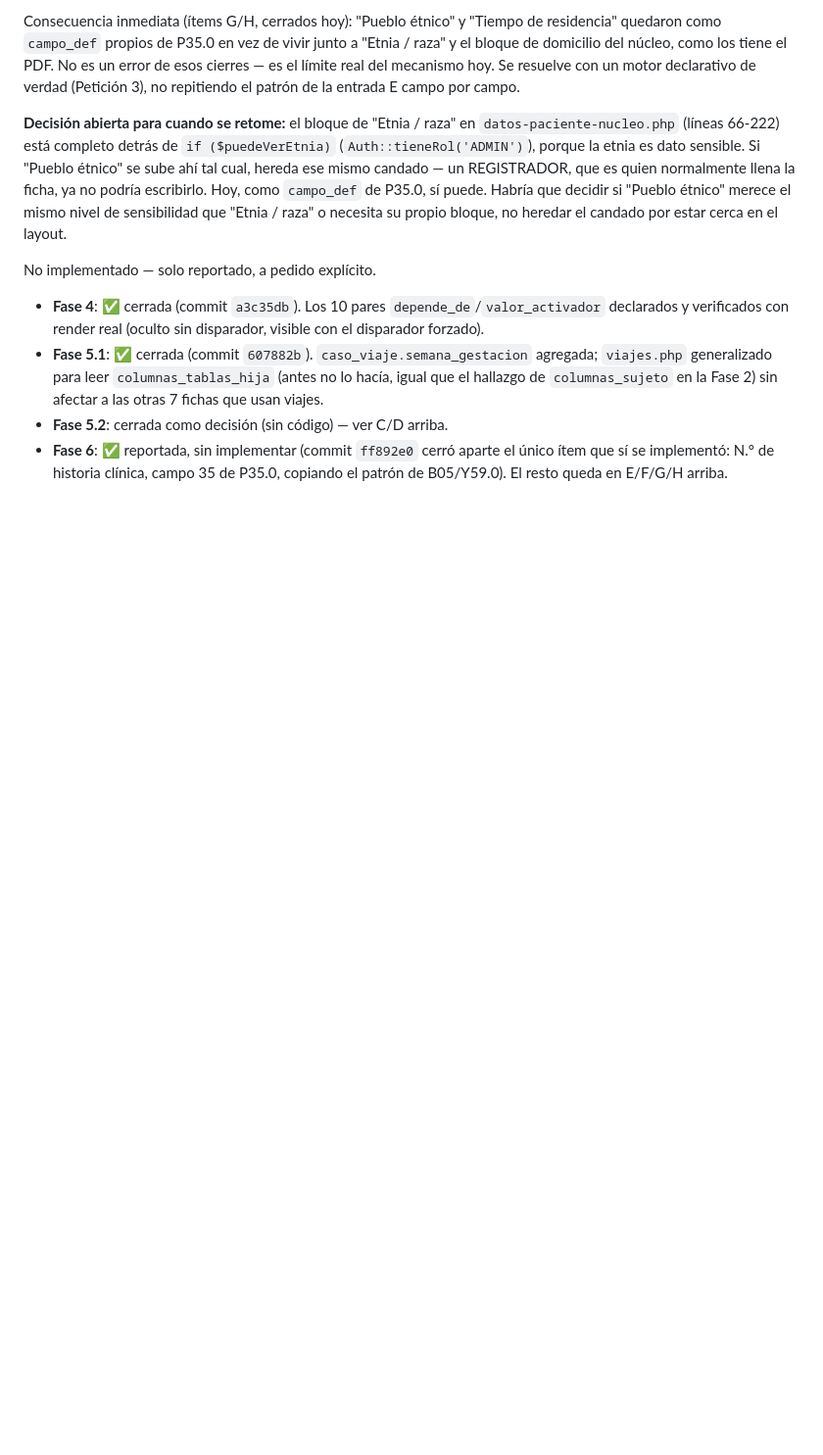
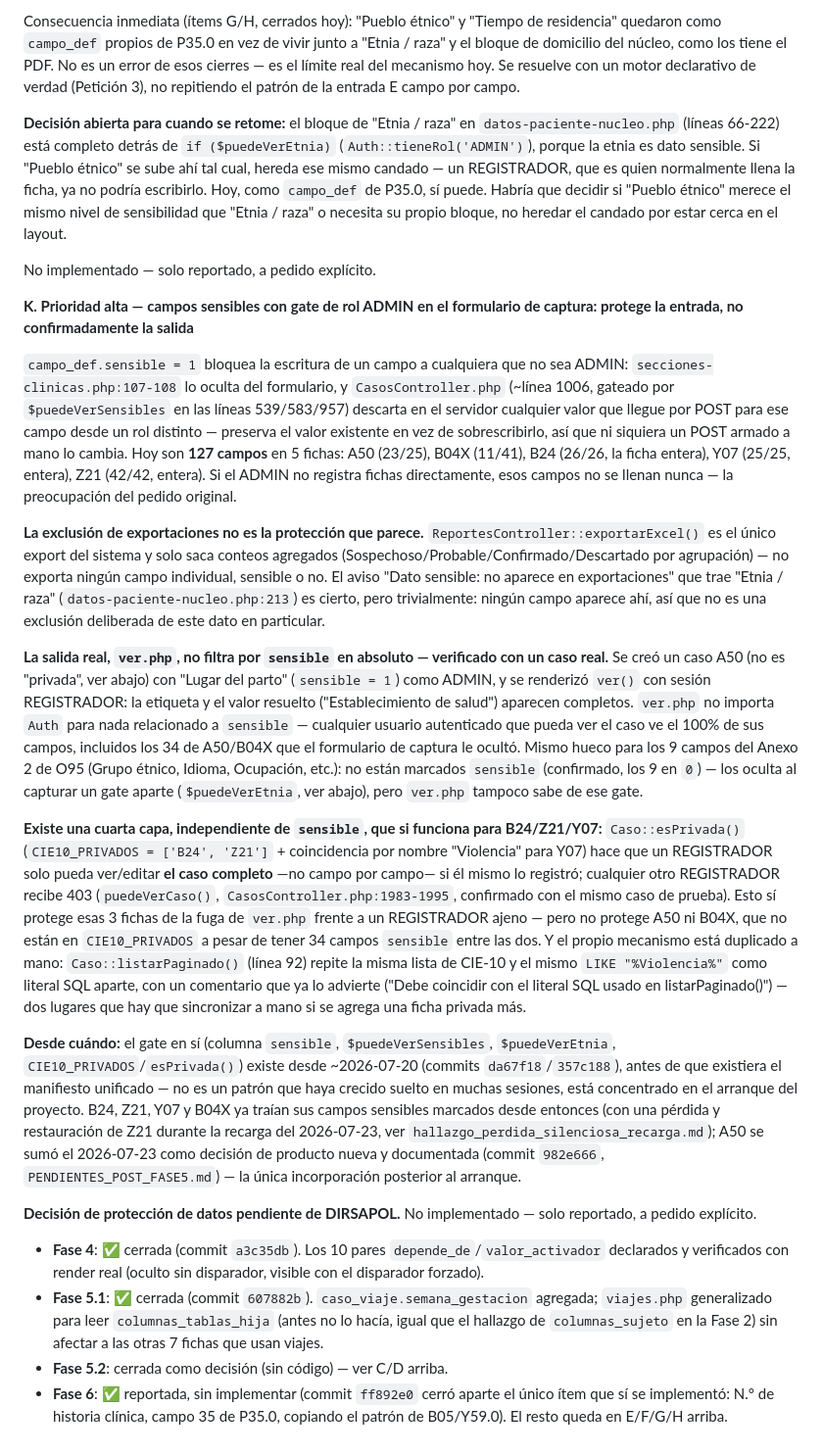
Before and after one commit to xZhask/AppVigia, a Markdown page: PENDIENTES.md, the part around the change. Shown at 98% size. Rendered like a GitHub page; blank space fills up the shorter version.

Commit message:
PENDIENTES.md: agrega ítem K (gate de rol ADMIN protege entrada, no salida)
Solo documentación, sin código. Documenta los 127 campo_def sensible
(A50/B04X/B24/Y07/Z21) bloqueados en captura por rol, verifica con un
caso real que ver.php no filtra por sensible (fuga confirmada: A50
"Lugar del parto" visible completo a REGISTRADOR), que el único export
del sistema es agregado (no protege nada campo por campo, contrario a
lo que sugiere el aviso de "Etnia/raza"), y documenta la cuarta capa
independiente (Caso::esPrivada/CIE10_PRIVADOS) que sí blinda el caso
completo para B24/Z21/Y07 pero está duplicada a mano en
listarPaginado(). Decisión pendiente de DIRSAPOL.

Co-Authored-By: Claude Sonnet 5 <noreply@anthropic.com>

```diff
--- a/PENDIENTES.md
+++ b/PENDIENTES.md
@@ -804,6 +804,75 @@ heredar el candado por estar cerca en el layout.
 
 No implementado — solo reportado, a pedido explícito.
 
+**K. Prioridad alta — campos sensibles con gate de rol ADMIN en el
+formulario de captura: protege la entrada, no confirmadamente la
+salida**
+
+`campo_def.sensible = 1` bloquea la escritura de un campo a cualquiera
+que no sea ADMIN: `secciones-clinicas.php:107-108` lo oculta del
+formulario, y `CasosController.php` (~línea 1006, gateado por
+`$puedeVerSensibles` en las líneas 539/583/957) descarta en el
+servidor cualquier valor que llegue por POST para ese campo desde un
+rol distinto — preserva el valor existente en vez de sobrescribirlo,
+así que ni siquiera un POST armado a mano lo cambia. Hoy son **127
+campos** en 5 fichas: A50 (23/25), B04X (11/41), B24 (26/26, la ficha
+entera), Y07 (25/25, entera), Z21 (42/42, entera). Si el ADMIN no
+registra fichas directamente, esos campos no se llenan nunca — la
+preocupación del pedido original.
+
+**La exclusión de exportaciones no es la protección que parece.**
+`ReportesController::exportarExcel()` es el único export del sistema y
+solo saca conteos agregados (Sospechoso/Probable/Confirmado/Descartado
+por agrupación) — no exporta ningún campo individual, sensible o no.
+El aviso "Dato sensible: no aparece en exportaciones" que trae "Etnia /
+raza" (`datos-paciente-nucleo.php:213`) es cierto, pero trivialmente:
+ningún campo aparece ahí, así que no es una exclusión deliberada de
+este dato en particular.
+
+**La salida real, `ver.php`, no filtra por `sensible` en absoluto —
+verificado con un caso real.** Se creó un caso A50 (no es "privada",
+ver abajo) con "Lugar del parto" (`sensible = 1`) como ADMIN, y se
+renderizó `ver()` con sesión REGISTRADOR: la etiqueta y el valor
+resuelto ("Establecimiento de salud") aparecen completos. `ver.php` no
+importa `Auth` para nada relacionado a `sensible` — cualquier usuario
+autenticado que pueda ver el caso ve el 100% de sus campos, incluidos
+los 34 de A50/B04X que el formulario de captura le ocultó. Mismo hueco
+para los 9 campos del Anexo 2 de O95 (Grupo étnico, Idioma, Ocupación,
+etc.): no están marcados `sensible` (confirmado, los 9 en `0`) — los
+oculta al capturar un gate aparte (`$puedeVerEtnia`, ver abajo), pero
+`ver.php` tampoco sabe de ese gate.
+
+**Existe una cuarta capa, independiente de `sensible`, que si
+funciona para B24/Z21/Y07:** `Caso::esPrivada()` (`CIE10_PRIVADOS =
+['B24', 'Z21']` + coincidencia por nombre "Violencia" para Y07) hace
+que un REGISTRADOR solo pueda ver/editar **el caso completo** —no
+campo por campo— si él mismo lo registró; cualquier otro REGISTRADOR
+recibe 403 (`puedeVerCaso()`, `CasosController.php:1983-1995`,
+confirmado con el mismo caso de prueba). Esto sí protege esas 3 fichas
+de la fuga de `ver.php` frente a un REGISTRADOR ajeno — pero no protege
+A50 ni B04X, que no están en `CIE10_PRIVADOS` a pesar de tener 34
+campos `sensible` entre las dos. Y el propio mecanismo está duplicado a
+mano: `Caso::listarPaginado()` (línea 92) repite la misma lista de
+CIE-10 y el mismo `LIKE "%Violencia%"` como literal SQL aparte, con
+un comentario que ya lo advierte ("Debe coincidir con el literal SQL
+usado en listarPaginado()") — dos lugares que hay que sincronizar a
+mano si se agrega una ficha privada más.
+
+**Desde cuándo:** el gate en sí (columna `sensible`, `$puedeVerSensibles`,
+`$puedeVerEtnia`, `CIE10_PRIVADOS`/`esPrivada()`) existe desde
+~2026-07-20 (commits `da67f18`/`357c188`), antes de que existiera el
+manifiesto unificado — no es un patrón que haya crecido suelto en
+muchas sesiones, está concentrado en el arranque del proyecto. B24,
+Z21, Y07 y B04X ya traían sus campos sensibles marcados desde entonces
+(con una pérdida y restauración de Z21 durante la recarga del
+2026-07-23, ver `hallazgo_perdida_silenciosa_recarga.md`); A50 se
+sumó el 2026-07-23 como decisión de producto nueva y documentada
+(commit `982e666`, `PENDIENTES_POST_FASE5.md`) — la única incorporación
+posterior al arranque.
+
+**Decisión de protección de datos pendiente de DIRSAPOL.** No
+implementado — solo reportado, a pedido explícito.
+
 - **Fase 4**: ✅ cerrada (commit `a3c35db`). Los 10 pares
   `depende_de`/`valor_activador` declarados y verificados con render
   real (oculto sin disparador, visible con el disparador forzado).
```
